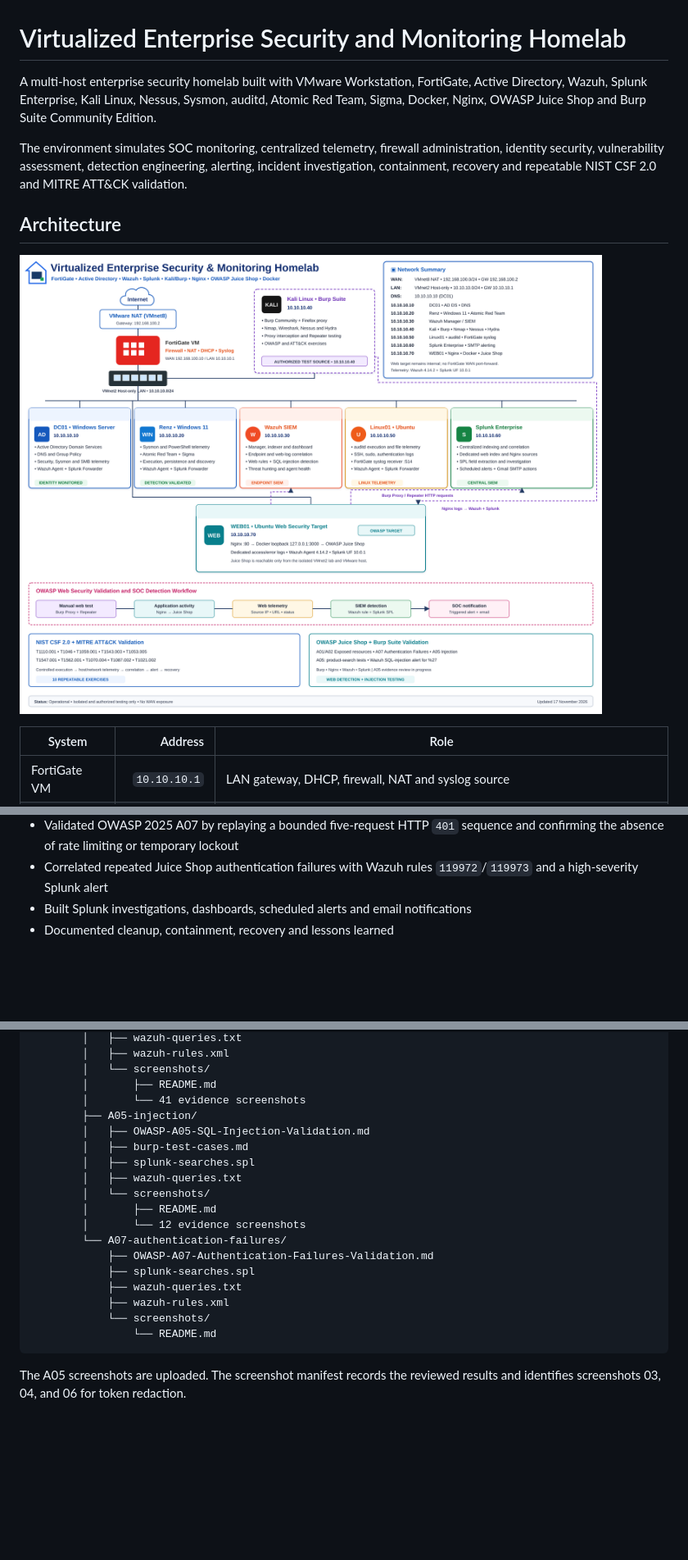
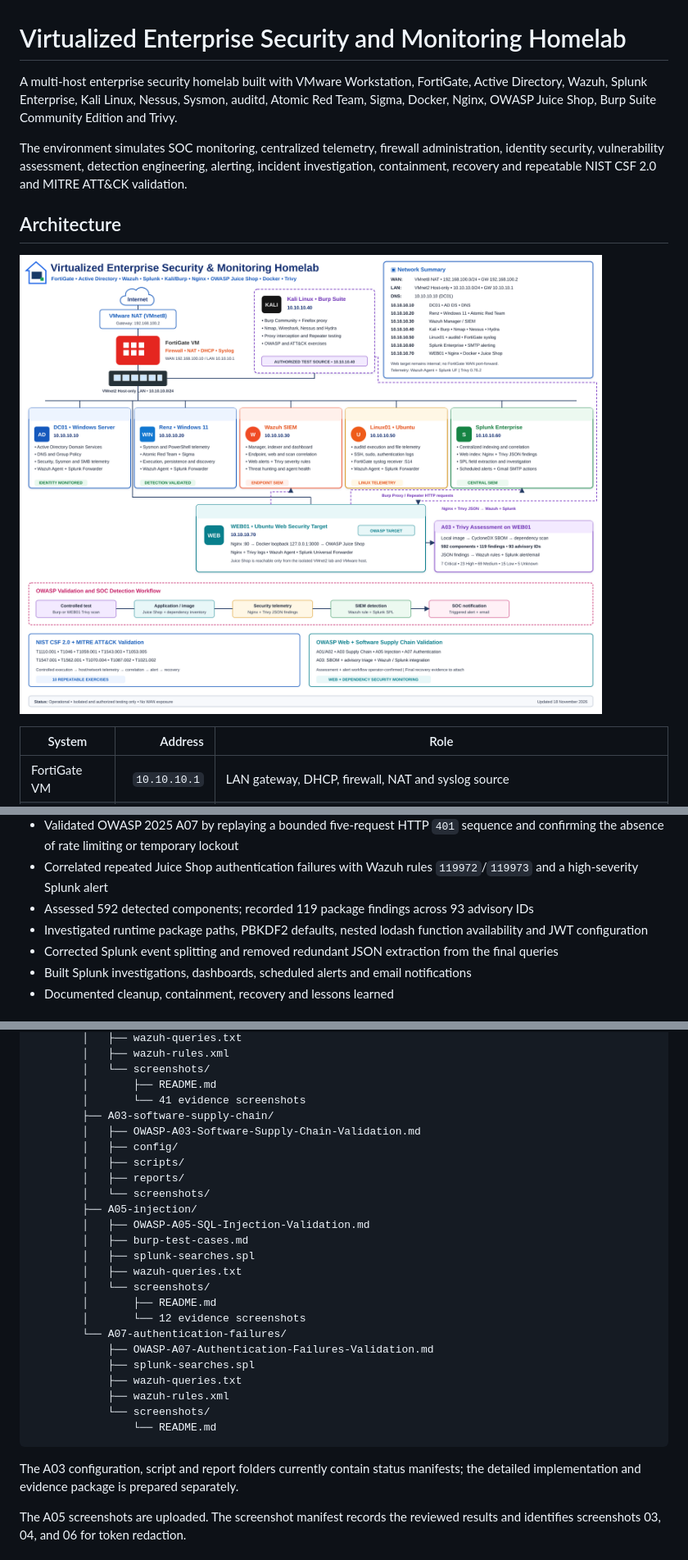
Before and after one commit to RenzAguilar013/Virtualized-Enterprise-Security-Monitoring-Homelab, a Markdown page: README.md, 3 parts joined by grey strips. Shown at 82% size. Rendered like a GitHub page; pictures changed too: assets/topology.png; blank space fills up the shorter version.

Commit message:
Document A03 supply chain assessment and update README and topology

````diff
--- a/README.md
+++ b/README.md
@@ -1,6 +1,6 @@
 # Virtualized Enterprise Security and Monitoring Homelab
 
-A multi-host enterprise security homelab built with VMware Workstation, FortiGate, Active Directory, Wazuh, Splunk Enterprise, Kali Linux, Nessus, Sysmon, auditd, Atomic Red Team, Sigma, Docker, Nginx, OWASP Juice Shop and Burp Suite Community Edition.
+A multi-host enterprise security homelab built with VMware Workstation, FortiGate, Active Directory, Wazuh, Splunk Enterprise, Kali Linux, Nessus, Sysmon, auditd, Atomic Red Team, Sigma, Docker, Nginx, OWASP Juice Shop, Burp Suite Community Edition and Trivy.
 
 The environment simulates SOC monitoring, centralized telemetry, firewall administration, identity security, vulnerability assessment, detection engineering, alerting, incident investigation, containment, recovery and repeatable NIST CSF 2.0 and MITRE ATT&CK validation.
 
@@ -91,6 +94,9 @@ The environment simulates SOC monitoring, centralized telemetry, firewall admini
 - Authored Wazuh web rules and a Splunk scheduled alert for `/ftp` directory or document access
 - Validated OWASP 2025 A07 by replaying a bounded five-request HTTP `401` sequence and confirming the absence of rate limiting or temporary lockout
 - Correlated repeated Juice Shop authentication failures with Wazuh rules `119972`/`119973` and a high-severity Splunk alert
+- Assessed 592 detected components; recorded 119 package findings across 93 advisory IDs
+- Investigated runtime package paths, PBKDF2 defaults, nested lodash function availability and JWT configuration
+- Corrected Splunk event splitting and removed redundant JSON extraction from the final queries
 - Built Splunk investigations, dashboards, scheduled alerts and email notifications
 - Documented cleanup, containment, recovery and lessons learned
 
@@ -308,6 +347,12 @@ for the reviewed evidence and limitations.
         │   └── screenshots/
         │       ├── README.md
         │       └── 41 evidence screenshots
+        ├── A03-software-supply-chain/
+        │   ├── OWASP-A03-Software-Supply-Chain-Validation.md
+        │   ├── config/
+        │   ├── scripts/
+        │   ├── reports/
+        │   └── screenshots/
         ├── A05-injection/
         │   ├── OWASP-A05-SQL-Injection-Validation.md
         │   ├── burp-test-cases.md
@@ -324,6 +369,9 @@ for the reviewed evidence and limitations.
             └── screenshots/
                 └── README.md
 ```
+
+The A03 configuration, script and report folders currently contain status manifests;
+the detailed implementation and evidence package is prepared separately.
 
 The A05 screenshots are uploaded. The screenshot manifest records the reviewed
 results and identifies screenshots 03, 04, and 06 for token redaction.
````
Also changed, not shown: other parts of README.md (+40 -3 lines), docs/architecture.md (+15 -25 lines), docs/repository-structure.md (+45 -2 lines), 7 other files.
